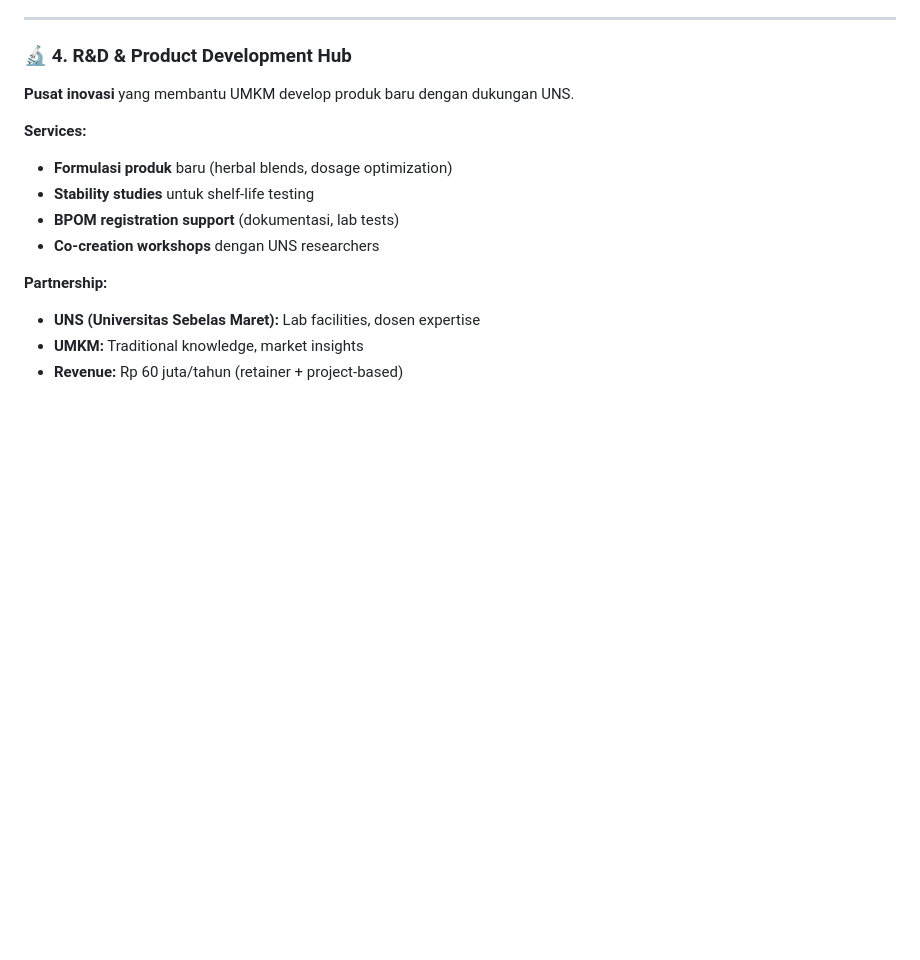
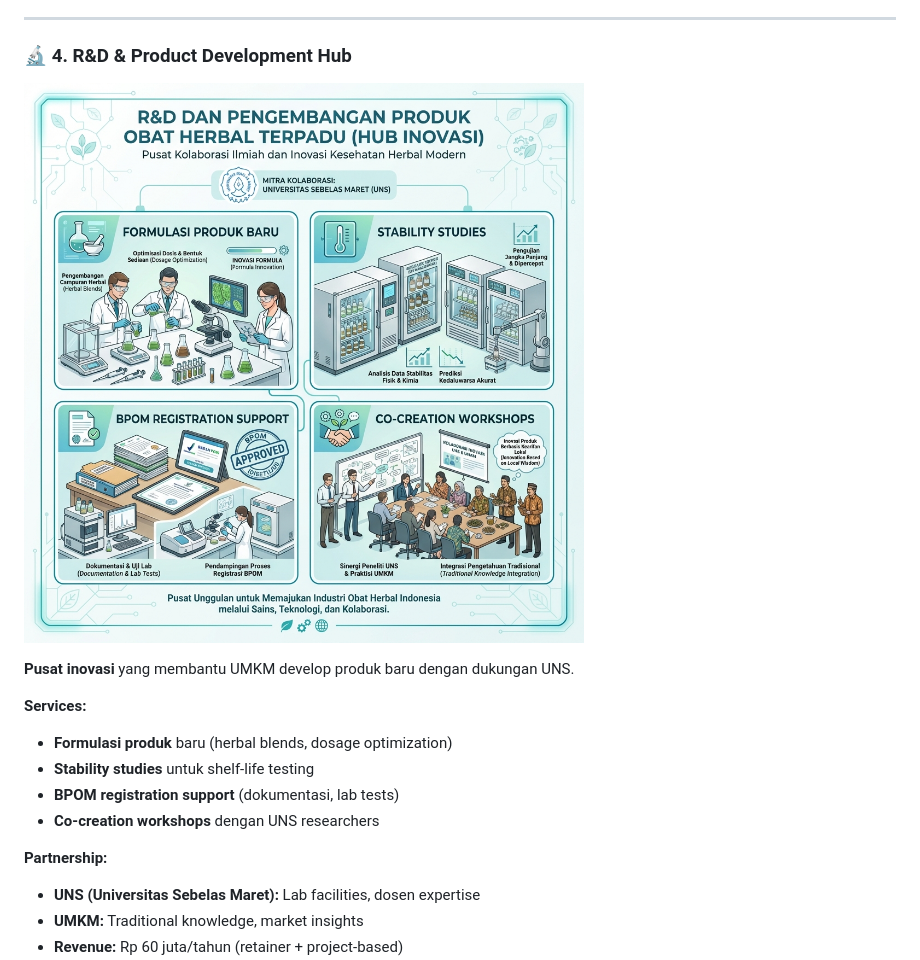
Before and after one commit to satyaaditech/mini-factory-cpotb, a Markdown page: PROPOSAL_MINI_FACTORY_REMPAH_ENHANCED_FULL.md, the part around one of its changes. Drawn GitHub-style; pictures changed too: images/rnd_hub_infographic_1770237485819.png (added); blank space fills up the shorter version.

```diff
--- a/PROPOSAL_MINI_FACTORY_REMPAH_ENHANCED_FULL.md
+++ b/PROPOSAL_MINI_FACTORY_REMPAH_ENHANCED_FULL.md
@@ -344,6 +346,8 @@ Mini Factory bukan sekadar "pabrik"—ini adalah **ekosistem terintegrasi** yang
 ---
 
 ### 🔬 4. R&D & Product Development Hub
+
+![R&D and Product Development Hub](images/rnd_hub_infographic_1770237485819.png)
 
 **Pusat inovasi** yang membantu UMKM develop produk baru dengan dukungan UNS.
 
```
Also changed, not shown: other parts of PROPOSAL_MINI_FACTORY_REMPAH_ENHANCED_FULL.md (+2 -0 lines), 1 other file.
